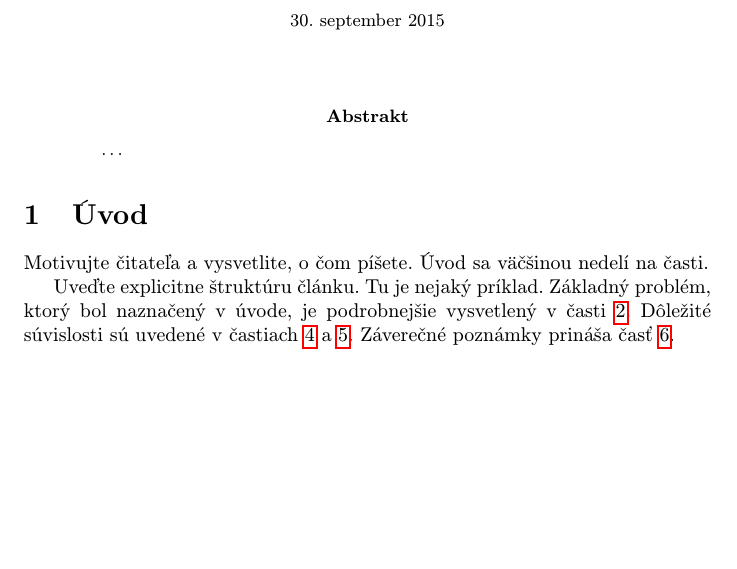
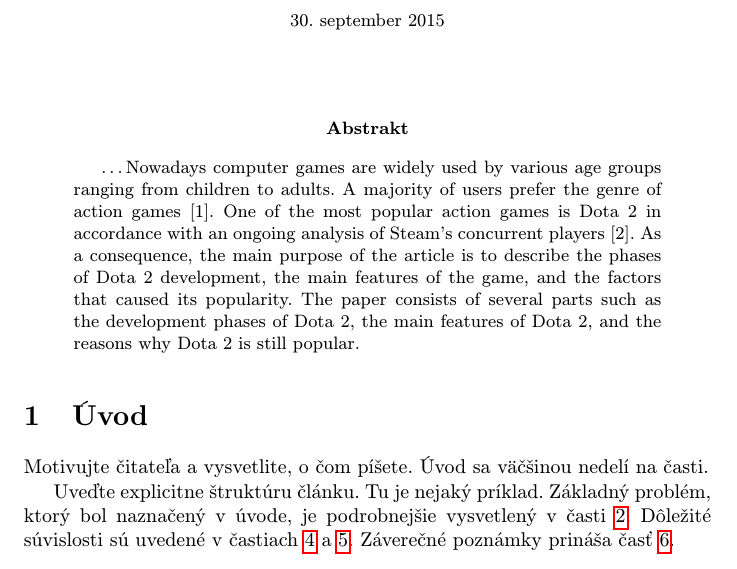
Before and after one commit to Christina-SD/MIP, a LaTeX paper (MIPPP/clanok.tex): part of page 1 of 2 before the commit and part of page 1 of 3 after it, cut so that both start at the same text, the shorter picture padded with empty space. Compiled offline with pdfLaTeX.

Commit message:
Add annotation

```diff
--- a/MIPPP/clanok.tex
+++ b/MIPPP/clanok.tex
@@ -33,6 +33,7 @@
 
 \begin{abstract}
 \ldots
+Nowadays computer games are widely used by various age groups ranging from children to adults. A majority of users prefer the genre of action games [1]. One of the most popular action games is Dota 2 in accordance with an ongoing analysis of Steam's concurrent players [2]. As a consequence, the main purpose of the article is to describe the phases of Dota 2 development, the main features of the game, and the factors that caused its popularity. The paper consists of several parts such as the development phases of Dota 2, the main features of Dota 2, and the reasons why Dota 2 is still popular.
 \end{abstract}
 
 
```
